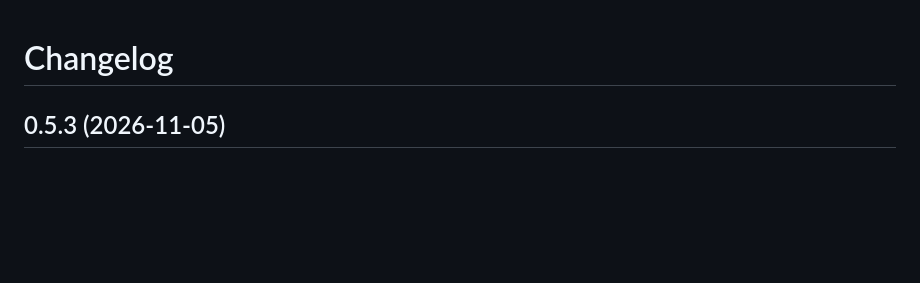
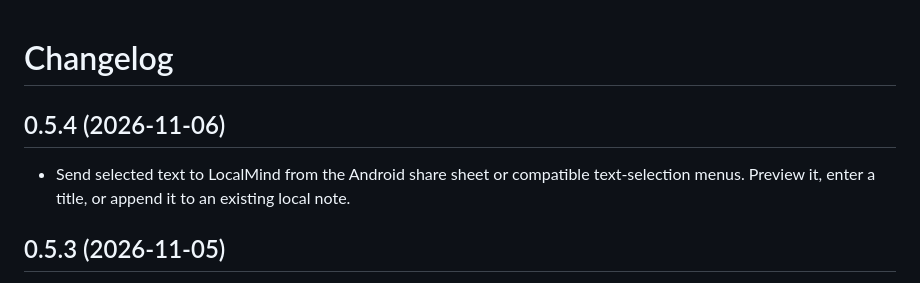
Before and after one commit to MohammadAliKid/LocalMind-releases, a Markdown page: CHANGELOG.md, the part around the change. GitHub-like rendering; blank space fills up the shorter version.

```diff
--- a/CHANGELOG.md
+++ b/CHANGELOG.md
@@ -1,4 +1,8 @@
 # Changelog
+
+## 0.5.4 (2026-11-06)
+
+- Send selected text to LocalMind from the Android share sheet or compatible text-selection menus. Preview it, enter a title, or append it to an existing local note.
 
 ## 0.5.3 (2026-11-05)
 
```
Also changed, not shown: README.md (+8 -4 lines), docs/verify.md (+1 -1 lines), images/android-share-054.png (added).
